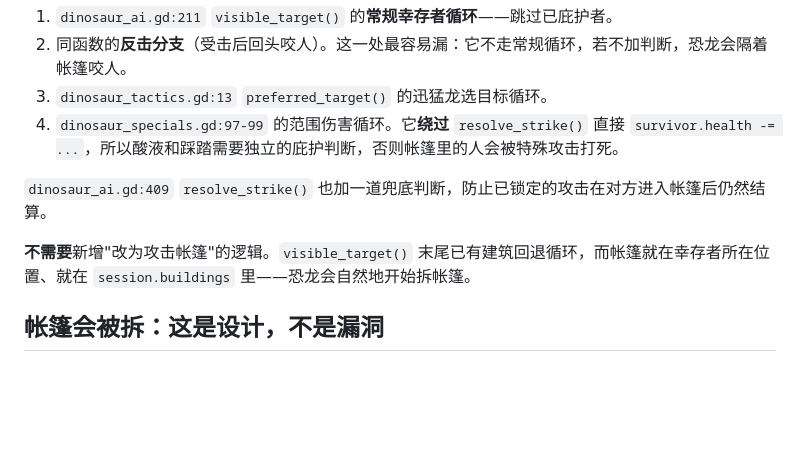
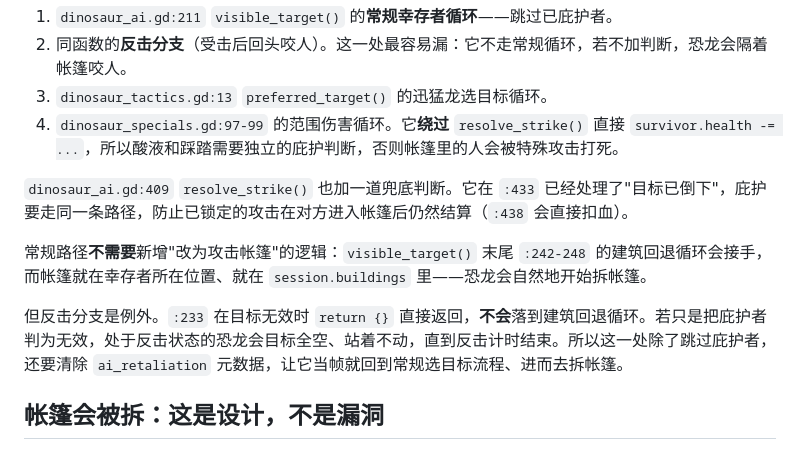
Before and after one commit to jonweifly/jurassic-park, a Markdown page: docs/development/tent-shelter.md, the part around the change. Rendered like a GitHub page; blank space fills up the shorter version.

Commit message:
docs: 补充反击分支需清除反击状态，否则恐龙会空目标停滞

```diff
--- a/docs/development/tent-shelter.md
+++ b/docs/development/tent-shelter.md
@@ -45,9 +45,11 @@
 3. `dinosaur_tactics.gd:13` `preferred_target()` 的迅猛龙选目标循环。
 4. `dinosaur_specials.gd:97-99` 的范围伤害循环。它**绕过** `resolve_strike()` 直接 `survivor.health -= ...`，所以酸液和踩踏需要独立的庇护判断，否则帐篷里的人会被特殊攻击打死。
 
-`dinosaur_ai.gd:409` `resolve_strike()` 也加一道兜底判断，防止已锁定的攻击在对方进入帐篷后仍然结算。
+`dinosaur_ai.gd:409` `resolve_strike()` 也加一道兜底判断。它在 `:433` 已经处理了"目标已倒下"，庇护要走同一条路径，防止已锁定的攻击在对方进入帐篷后仍然结算（`:438` 会直接扣血）。
 
-**不需要**新增"改为攻击帐篷"的逻辑。`visible_target()` 末尾已有建筑回退循环，而帐篷就在幸存者所在位置、就在 `session.buildings` 里——恐龙会自然地开始拆帐篷。
+常规路径**不需要**新增"改为攻击帐篷"的逻辑：`visible_target()` 末尾 `:242-248` 的建筑回退循环会接手，而帐篷就在幸存者所在位置、就在 `session.buildings` 里——恐龙会自然地开始拆帐篷。
+
+但反击分支是例外。`:233` 在目标无效时 `return {}` 直接返回，**不会**落到建筑回退循环。若只是把庇护者判为无效，处于反击状态的恐龙会目标全空、站着不动，直到反击计时结束。所以这一处除了跳过庇护者，还要清除 `ai_retaliation` 元数据，让它当帧就回到常规选目标流程、进而去拆帐篷。
 
 ## 帐篷会被拆：这是设计，不是漏洞
 
```
